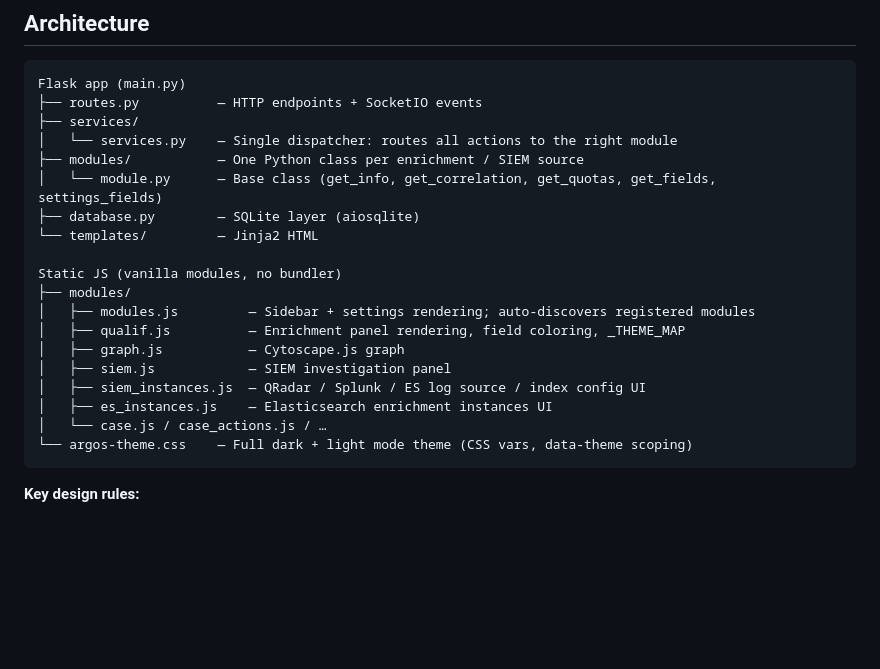
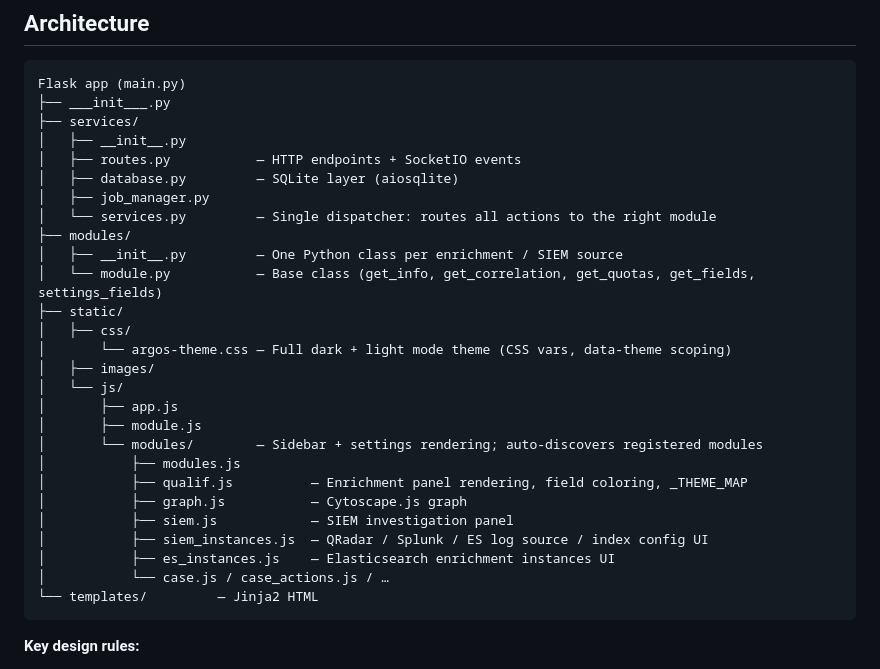
Before and after one commit to gloupps/Argos, a Markdown page: README.md, the part around the change. Drawn GitHub-style; blank space fills up the shorter version.

````diff
--- a/README.md
+++ b/README.md
@@ -39,24 +39,32 @@ The goal is to replace the tab-juggling of manual IOC investigations with a sing
 
 ```
 Flask app (main.py)
-├── routes.py          — HTTP endpoints + SocketIO events
+├── ___init___.py
 ├── services/
-│   └── services.py    — Single dispatcher: routes all actions to the right module
-├── modules/           — One Python class per enrichment / SIEM source
-│   └── module.py      — Base class (get_info, get_correlation, get_quotas, get_fields, settings_fields)
-├── database.py        — SQLite layer (aiosqlite)
+│   ├── __init__.py
+│   ├── routes.py           — HTTP endpoints + SocketIO events
+│   ├── database.py         — SQLite layer (aiosqlite)
+│   ├── job_manager.py
+│   └── services.py         — Single dispatcher: routes all actions to the right module
+├── modules/
+│   ├── __init__.py         — One Python class per enrichment / SIEM source
+│   └── module.py           — Base class (get_info, get_correlation, get_quotas, get_fields, settings_fields)
+├── static/
+│   ├── css/
+│       └── argos-theme.css — Full dark + light mode theme (CSS vars, data-theme scoping)
+│   ├── images/
+│   └── js/
+│       ├── app.js
+│       ├── module.js
+│       └── modules/        — Sidebar + settings rendering; auto-discovers registered modules
+│           ├── modules.js
+│           ├── qualif.js          — Enrichment panel rendering, field coloring, _THEME_MAP
+│           ├── graph.js           — Cytoscape.js graph
+│           ├── siem.js            — SIEM investigation panel
+│           ├── siem_instances.js  — QRadar / Splunk / ES log source / index config UI
+│           ├── es_instances.js    — Elasticsearch enrichment instances UI
+│           └── case.js / case_actions.js / …
 └── templates/         — Jinja2 HTML
-
-Static JS (vanilla modules, no bundler)
-├── modules/
-│   ├── modules.js         — Sidebar + settings rendering; auto-discovers registered modules
-│   ├── qualif.js          — Enrichment panel rendering, field coloring, _THEME_MAP
-│   ├── graph.js           — Cytoscape.js graph
-│   ├── siem.js            — SIEM investigation panel
-│   ├── siem_instances.js  — QRadar / Splunk / ES log source / index config UI
-│   ├── es_instances.js    — Elasticsearch enrichment instances UI
-│   └── case.js / case_actions.js / …
-└── argos-theme.css    — Full dark + light mode theme (CSS vars, data-theme scoping)
 ```
 
 **Key design rules:**
````
